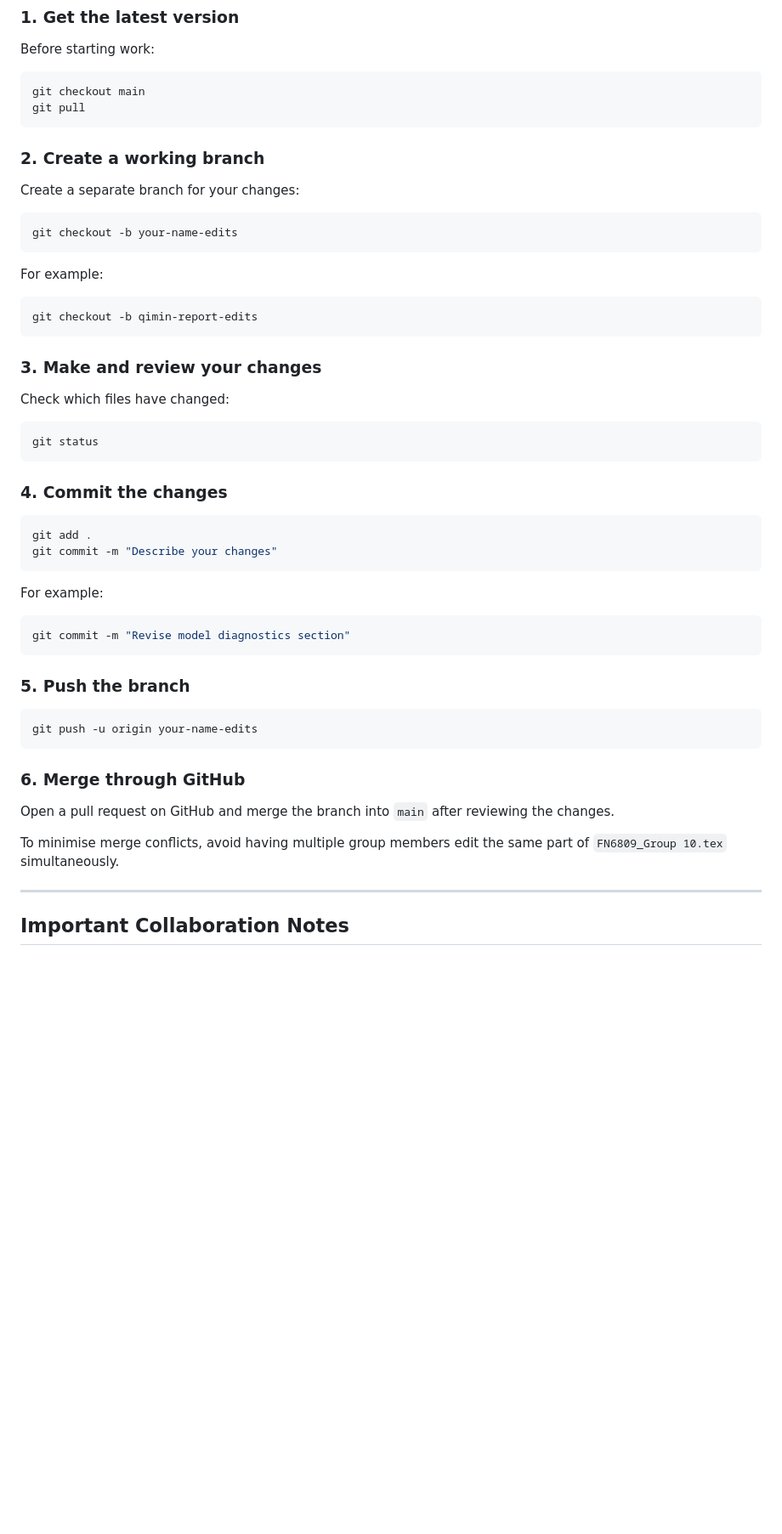
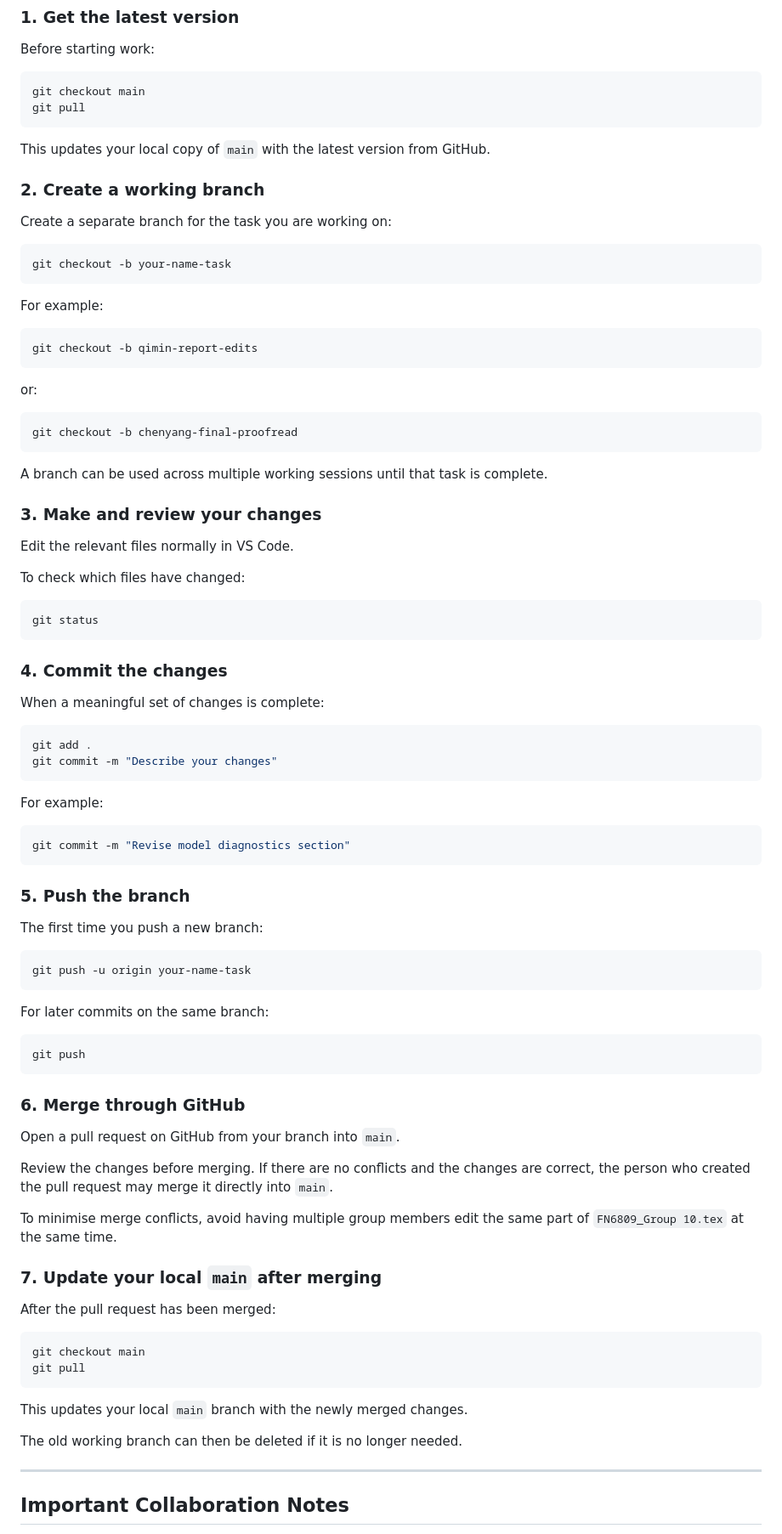
Before and after one commit to AxelMa2004/Linear, a Markdown page: README.md, the part around one of its changes. Shown at 85% size. GitHub-like rendering; blank space fills up the shorter version.

Commit message:
Update collaboration workflow

````diff
--- a/README.md
+++ b/README.md
@@ -276,12 +276,14 @@ git checkout main
 git pull
 ```
 
+This updates your local copy of `main` with the latest version from GitHub.
+
 ### 2. Create a working branch
 
-Create a separate branch for your changes:
+Create a separate branch for the task you are working on:
 
 ```bash
-git checkout -b your-name-edits
+git checkout -b your-name-task
 ```
 
 For example:
@@ -290,15 +292,27 @@ For example:
 git checkout -b qimin-report-edits
 ```
 
+or:
+
+```bash
+git checkout -b chenyang-final-proofread
+```
+
+A branch can be used across multiple working sessions until that task is complete.
+
 ### 3. Make and review your changes
 
-Check which files have changed:
+Edit the relevant files normally in VS Code.
+
+To check which files have changed:
 
 ```bash
 git status
 ```
 
 ### 4. Commit the changes
+
+When a meaningful set of changes is complete:
 
 ```bash
 git add .
@@ -313,15 +327,38 @@ git commit -m "Revise model diagnostics section"
 
 ### 5. Push the branch
 
+The first time you push a new branch:
+
 ```bash
-git push -u origin your-name-edits
+git push -u origin your-name-task
+```
+
+For later commits on the same branch:
+
+```bash
+git push
 ```
 
 ### 6. Merge through GitHub
 
-Open a pull request on GitHub and merge the branch into `main` after reviewing the changes.
+Open a pull request on GitHub from your branch into `main`.
 
-To minimise merge conflicts, avoid having multiple group members edit the same part of `FN6809_Group 10.tex` simultaneously.
+Review the changes before merging. If there are no conflicts and the changes are correct, the person who created the pull request may merge it directly into `main`.
+
+To minimise merge conflicts, avoid having multiple group members edit the same part of `FN6809_Group 10.tex` at the same time.
+
+### 7. Update your local `main` after merging
+
+After the pull request has been merged:
+
+```bash
+git checkout main
+git pull
+```
+
+This updates your local `main` branch with the newly merged changes.
+
+The old working branch can then be deleted if it is no longer needed.
 
 ---
 
````
Also changed, not shown: other parts of README.md (+6 -4 lines).
